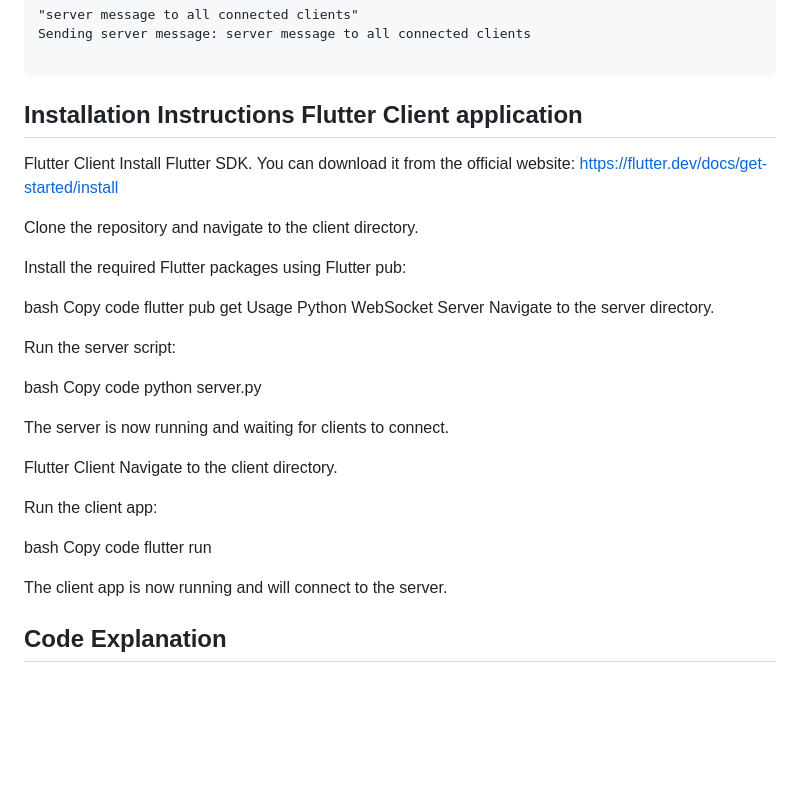
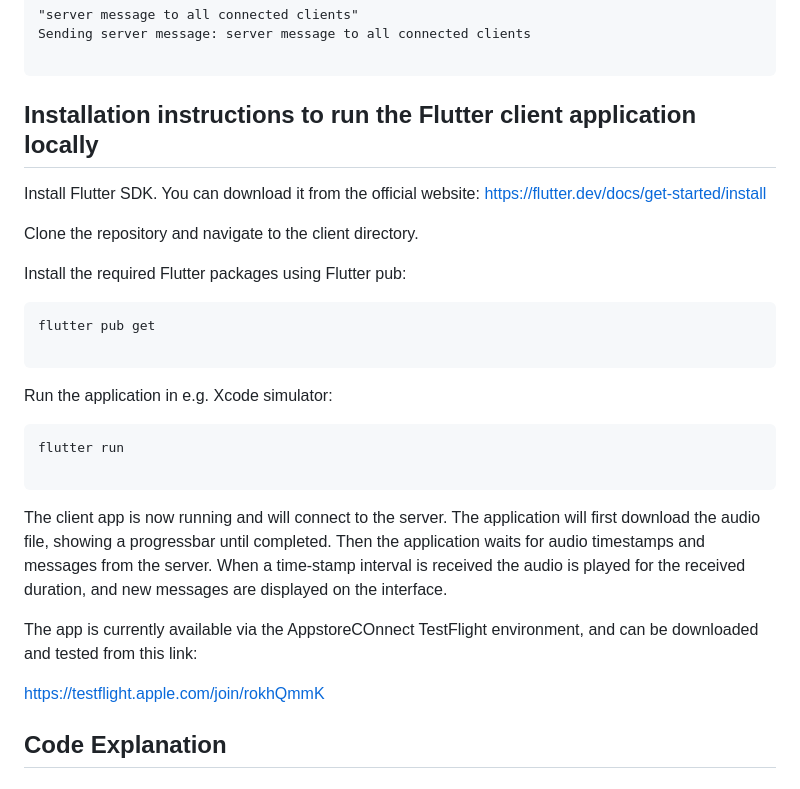
Before and after one commit to Niknymusing/audiosync-player, a Markdown page: README.md, the part around the change. GitHub-like rendering; blank space fills up the shorter version.

```diff
--- a/README.md
+++ b/README.md
@@ -65,40 +65,30 @@ Sending server message: server message to all connected clients
  </pre>
 
 
-## Installation Instructions Flutter Client application
+## Installation instructions to run the Flutter client application locally
 
-Flutter Client
 Install Flutter SDK. You can download it from the official website: https://flutter.dev/docs/get-started/install
 
 Clone the repository and navigate to the client directory.
 
 Install the required Flutter packages using Flutter pub:
 
-bash
-Copy code
+ <pre>
 flutter pub get
-Usage
-Python WebSocket Server
-Navigate to the server directory.
+ </pre>
 
-Run the server script:
+Run the application in e.g. Xcode simulator:
 
-bash
-Copy code
-python server.py
+ <pre>
+flutter run
+ </pre>
 
-The server is now running and waiting for clients to connect.
+The client app is now running and will connect to the server. The application will first download the audio file, showing a progressbar until completed. Then the application waits for audio timestamps and messages from the server. When a time-stamp interval is received the audio is played for the received duration, and new messages are displayed on the interface.
 
-Flutter Client
-Navigate to the client directory.
+The app is currently available via the AppstoreCOnnect TestFlight environment, and can be downloaded and tested from this link:
 
-Run the client app:
+https://testflight.apple.com/join/rokhQmmK
 
-bash
-Copy code
-flutter run
-
-The client app is now running and will connect to the server.
 
 ## Code Explanation
 
```
